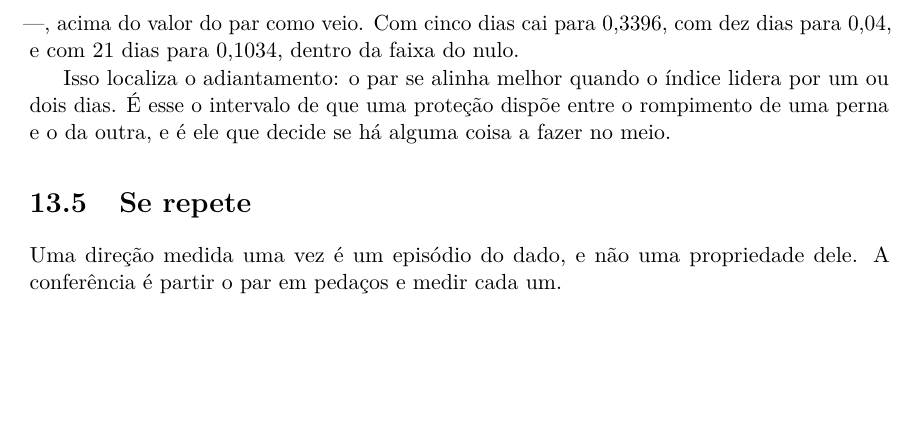
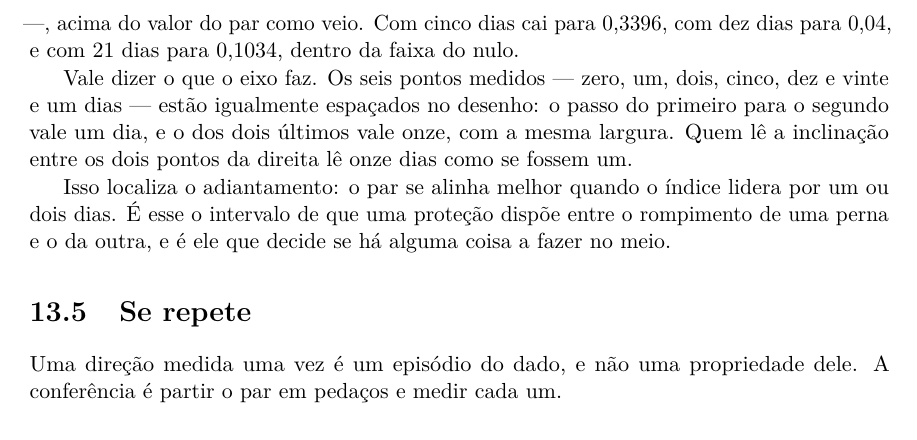
Before and after one commit to 0b3st4f3r4/k-frevo, a LaTeX thesis (livro/livro.tex, which reads livro/capitulos/13_quem_cai_primeiro.tex): part of page 69 of 110, cut so that both start at the same text, the shorter picture padded with empty space. Compiled offline with pdfLaTeX.

Commit message:
asteriscos, leituras desatualizadas e a observacao que entra no capitulo
ASTERISCOS: a verificacao fecha, e a resposta e que o livro nao tem nenhum. Zero no
fonte dos capitulos, zero nos arquivos gerados, zero no PDF publicado -- o portao
conferir_marcacao cobre os tres desde a correcao dos 51 pares. O unico asterisco
impresso em 110 paginas esta no titulo do Pearl na bibliografia ("Bayesian
Networks*"), e e do original.

O que existe na arvore, e nao e markdown:
- .old/docs/dinamica_incerteza.pdf tem 156 linhas com **, e sao CODIGO PYTHON
  citado no texto arquivado (x ** 2, s**2, np.exp(...) ** 2). Idem os 32 do
  kfrevo_empirico.pdf.
- .old/**/*.md e os .ipynb arquivados carregam centenas de pares -- o projeto
  anterior, que o contrato manda tratar como pedreira e nao como roteiro.
- .tmp/leitura_e11.md e leitura_e12.md eram rascunhos de leitura visual de uma
  sessao anterior; conferi que o conteudo estava identico nos cadernos E11 e E12
  (248 e 237 palavras, trecho batendo) e apaguei.

LEITURAS DESATUALIZADAS, e a culpa e minha. As correcoes de eixo desta sessao
mudaram as figuras depois de as leituras terem sido escritas, e duas leituras
passaram a descrever figura que nao existe mais:
- E19: a leitura dizia "o eixo horizontal e logaritmico" e explicava o engano do
  logaritmo. Eu troquei aquele eixo por categorico. Reescrita para o eixo atual:
  os seis atrasos igualmente espacados, o primeiro passo valendo um dia e o ultimo
  valendo cento e oitenta e nove.
- E17: dizia "em cima de cada painel estao o nome do mundo e a correlacao medida".
  Eu tirei os numeros dos titulos, justamente porque eram de um sorteio so e
  contradiziam a tabela. Corrigida.

A OBSERVACAO VISUAL ENTRA NO CAPITULO (AGENTS.md 9). Medi quais leituras dizem o
que o capitulo nao diz, e tres frases nao tinham nenhuma palavra-chave no texto.
A mais concreta entrou no capitulo 13: a leitura notou que os seis pontos medidos
estao igualmente espacados no desenho embora vao de zero a vinte e um dias, de
modo que o pico cai num trecho em que cada passo vale um dia e o ultimo trecho
vale onze com a mesma largura. Virou paragrafo no capitulo, como leitura e nao
como numero -- o que o protocolo pede e que ninguem estava cumprindo.

Compilacao limpa, 110 paginas, zero overfull, --check limpo. O estilo do capitulo
13 segue intacto: 22,0 palavras por frase, zero negacao, zero cliche.

```diff
--- a/livro/capitulos/13_quem_cai_primeiro.tex
+++ b/livro/capitulos/13_quem_cai_primeiro.tex
@@ -92,6 +92,11 @@ Com a segunda perna deslocada em um ou dois dias, ela chega ao seu máximo ---
 cinco dias cai para \numConjuntaControleCinco{}, com dez dias para \numConjuntaControleDez{}, e com
 \numConjuntaAtrasoMaior{} dias para \numConjuntaControleVinteEUm{}, dentro da faixa do nulo.
 
+Vale dizer o que o eixo faz. Os seis pontos medidos --- zero, um, dois, cinco, dez e vinte e um dias
+--- estão igualmente espaçados no desenho: o passo do primeiro para o segundo vale um dia, e o dos
+dois últimos vale onze, com a mesma largura. Quem lê a inclinação entre os dois pontos da direita lê
+onze dias como se fossem um.
+
 Isso localiza o adiantamento: o par se alinha melhor quando o índice lidera por um ou dois dias. É
 esse o intervalo de que uma proteção dispõe entre o rompimento de uma perna e o da outra, e é ele
 que decide se há alguma coisa a fazer no meio.
```
Also changed, not shown: livro/livro.pdf, 2 other files.
